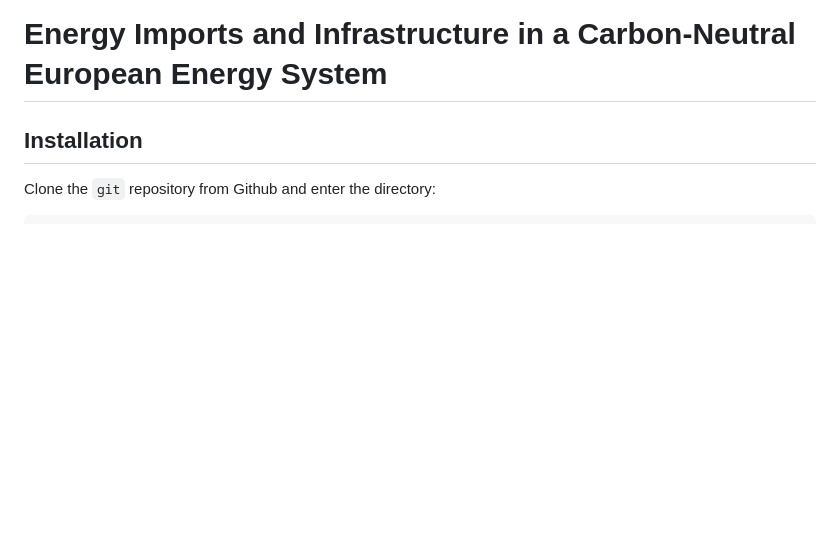
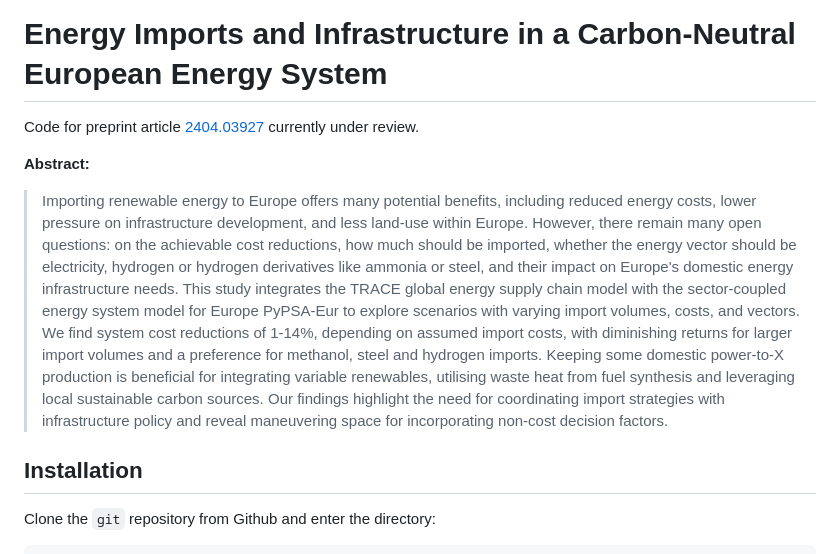
Before and after one commit to fneum/import-benefits, a Markdown page: README.md, the part around the change. Drawn GitHub-style; blank space fills up the shorter version.

Commit message:
add link to arxiv and abstract to top of README

```diff
--- a/README.md
+++ b/README.md
@@ -1,4 +1,10 @@
 # Energy Imports and Infrastructure in a Carbon-Neutral European Energy System
+
+Code for preprint article [2404.03927](https://arxiv.org/abs/2404.03927) currently under review.
+
+**Abstract:**
+
+> Importing renewable energy to Europe offers many potential benefits, including reduced energy costs, lower pressure on infrastructure development, and less land-use within Europe. However, there remain many open questions: on the achievable cost reductions, how much should be imported, whether the energy vector should be electricity, hydrogen or hydrogen derivatives like ammonia or steel, and their impact on Europe's domestic energy infrastructure needs. This study integrates the TRACE global energy supply chain model with the sector-coupled energy system model for Europe PyPSA-Eur to explore scenarios with varying import volumes, costs, and vectors. We find system cost reductions of 1-14%, depending on assumed import costs, with diminishing returns for larger import volumes and a preference for methanol, steel and hydrogen imports. Keeping some domestic power-to-X production is beneficial for integrating variable renewables, utilising waste heat from fuel synthesis and leveraging local sustainable carbon sources. Our findings highlight the need for coordinating import strategies with infrastructure policy and reveal maneuvering space for incorporating non-cost decision factors.
 
 ## Installation
 
```
